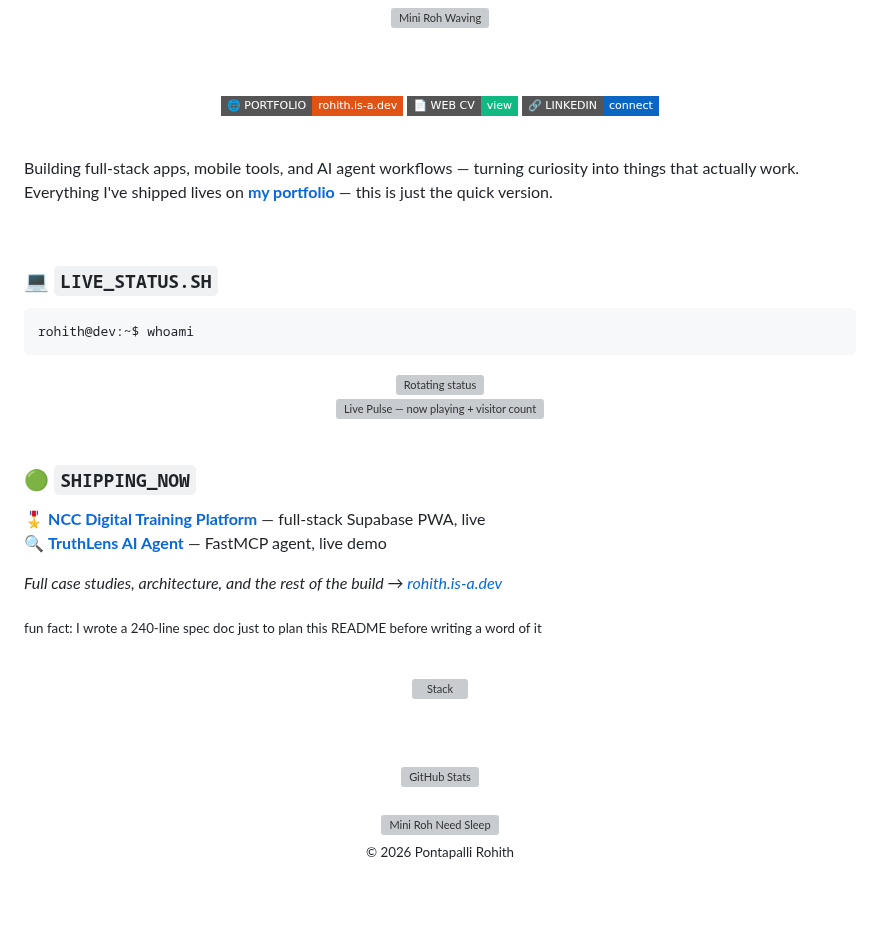
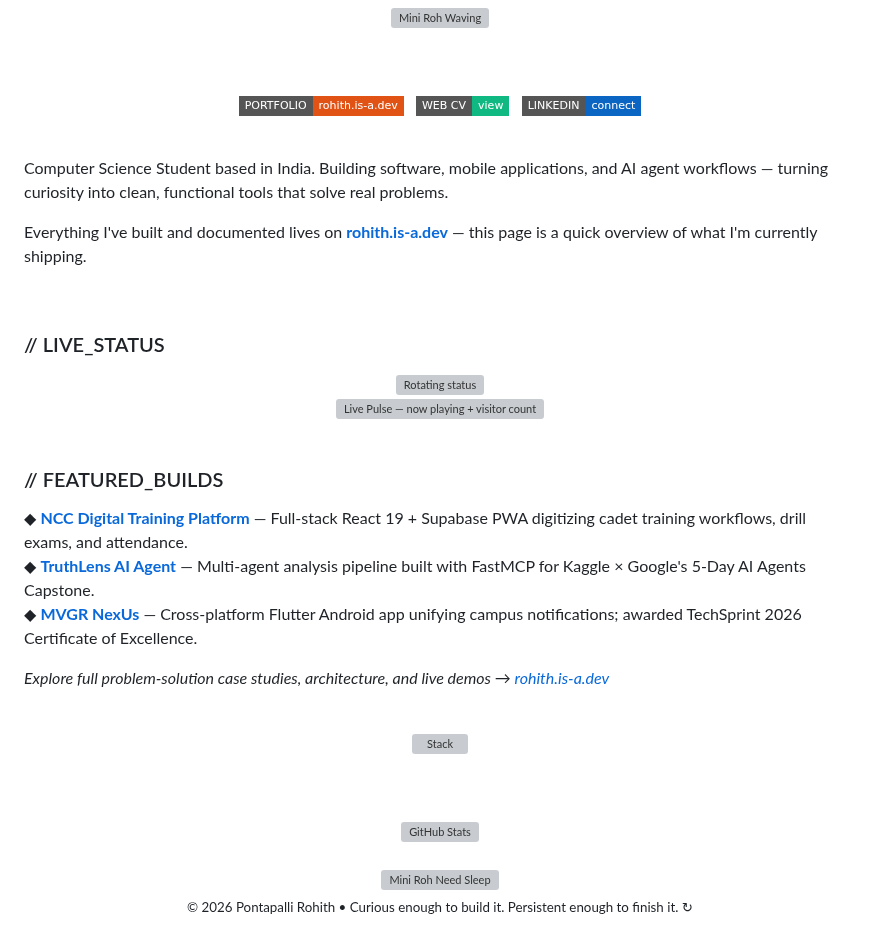
Before and after one commit to Rohith-Shimori/Rohith-Shimori, a Markdown page: README.md, the part around one of its changes. Rendered like a GitHub page; badges without logos; blank space fills up the shorter version; grey boxes are pictures that could not be loaded.

Commit message:
docs: refine README with authentic tone, tea reference, and clean typography

````diff
--- a/README.md
+++ b/README.md
@@ -10,22 +10,22 @@
 
   <br/><br/>
 
-  <a href="https://rohith.is-a.dev"><img src="https://img.shields.io/badge/🌐_PORTFOLIO-rohith.is--a.dev-E05315?style=flat-square&logoColor=white" alt="Portfolio" /></a>
-  <a href="https://rohith.is-a.dev/cv.html"><img src="https://img.shields.io/badge/📄_WEB_CV-view-10B981?style=flat-square&logoColor=white" alt="Web CV" /></a>
-  <a href="https://www.linkedin.com/in/pontapalli-rohith/"><img src="https://img.shields.io/badge/🔗_LINKEDIN-connect-0A66C2?style=flat-square&logo=linkedin&logoColor=white" alt="LinkedIn" /></a>
+  <a href="https://rohith.is-a.dev"><img src="https://img.shields.io/badge/PORTFOLIO-rohith.is--a.dev-E05315?style=flat-square&logoColor=white" alt="Portfolio" /></a>
+  &nbsp;
+  <a href="https://rohith.is-a.dev/cv.html"><img src="https://img.shields.io/badge/WEB_CV-view-10B981?style=flat-square&logoColor=white" alt="Web CV" /></a>
+  &nbsp;
+  <a href="https://www.linkedin.com/in/pontapalli-rohith/"><img src="https://img.shields.io/badge/LINKEDIN-connect-0A66C2?style=flat-square&logo=linkedin&logoColor=white" alt="LinkedIn" /></a>
 
 </div>
 
 <br/>
 
-Building full-stack apps, mobile tools, and AI agent workflows — turning curiosity into things that actually work. Everything I've shipped lives on **[my portfolio](https://rohith.is-a.dev)** — this is just the quick version.
+Computer Science Student based in India. Building software, mobile applications, and AI agent workflows — turning curiosity into clean, functional tools that solve real problems.
+
+Everything I've built and documented lives on **[rohith.is-a.dev](https://rohith.is-a.dev)** — this page is a quick overview of what I'm currently shipping.
 
 <br/>
 
-### 💻 `LIVE_STATUS.SH`
-
-```bash
-rohith@dev:~$ whoami
-```
+### // LIVE_STATUS
 
 <div align="center">
@@ -38,14 +38,13 @@ rohith@dev:~$ whoami
 
 <br/>
 
-### 🟢 `SHIPPING_NOW`
+### // FEATURED_BUILDS
 
-🎖️ **[NCC Digital Training Platform](https://nccdigi.vercel.app)** — full-stack Supabase PWA, live
-🔍 **[TruthLens AI Agent](https://huggingface.co/spaces/Rohith-Shimori/TruthLens-AI-Agent)** — FastMCP agent, live demo
+◆ **[NCC Digital Training Platform](https://nccdigi.vercel.app)** — Full-stack React 19 + Supabase PWA digitizing cadet training workflows, drill exams, and attendance.
+◆ **[TruthLens AI Agent](https://huggingface.co/spaces/Rohith-Shimori/TruthLens-AI-Agent)** — Multi-agent analysis pipeline built with FastMCP for Kaggle × Google's 5-Day AI Agents Capstone.
+◆ **[MVGR NexUs](https://github.com/Rohith-Shimori/MVGR-NexUs)** — Cross-platform Flutter Android app unifying campus notifications; awarded TechSprint 2026 Certificate of Excellence.
 
-*Full case studies, architecture, and the rest of the build → [rohith.is-a.dev](https://rohith.is-a.dev)*
-
-<sub>fun fact: I wrote a 240-line spec doc just to plan this README before writing a word of it</sub>
+*Explore full problem-solution case studies, architecture, and live demos → [rohith.is-a.dev](https://rohith.is-a.dev)*
 
 <br/>
 
@@ -65,6 +64,6 @@ rohith@dev:~$ whoami
 
   <img src="https://raw.githubusercontent.com/Rohith-Shimori/portfolio/main/mascot_need_sleep.png" width="110" alt="Mini Roh Need Sleep" />
   <br/>
-  <sub style="color:#9DA3AE">© 2026 Pontapalli Rohith</sub>
+  <sub style="color:#9DA3AE">© 2026 Pontapalli Rohith &bull; Curious enough to build it. Persistent enough to finish it. ↻</sub>
 
 </div>
````
Also changed, not shown: other parts of README.md (+1 -1 lines).
